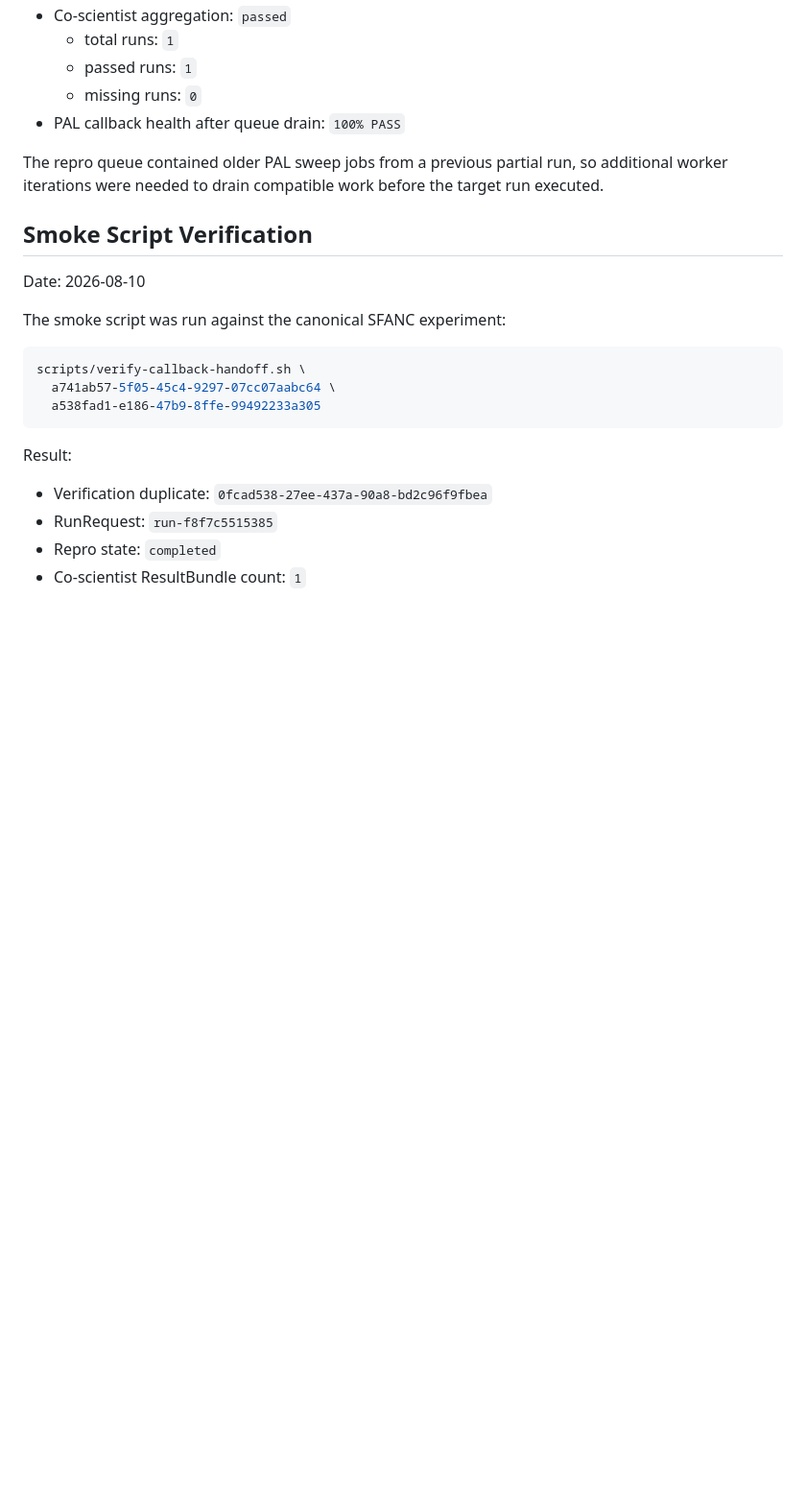
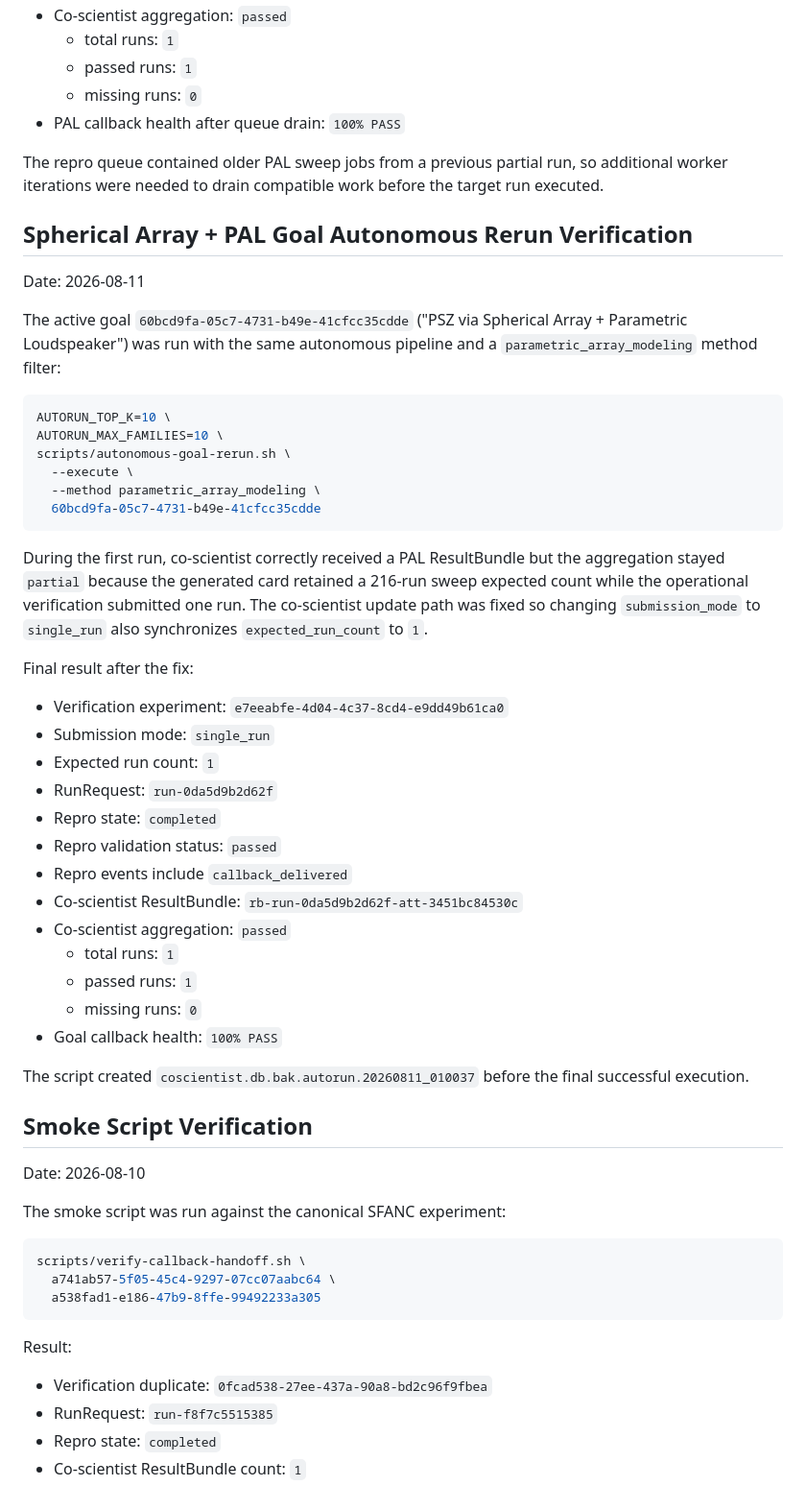
Before and after one commit to ryanyard-AMD/co-scientist, a Markdown page: docs/execution-callback-verification.md, the part around the change. Shown at 96% size. Rendered like a GitHub page; blank space fills up the shorter version.

Commit message:
Record spherical PAL autonomous rerun

````diff
--- a/docs/execution-callback-verification.md
+++ b/docs/execution-callback-verification.md
@@ -164,6 +164,48 @@ The repro queue contained older PAL sweep jobs from a previous partial run, so
 additional worker iterations were needed to drain compatible work before the
 target run executed.
 
+## Spherical Array + PAL Goal Autonomous Rerun Verification
+
+Date: 2026-08-11
+
+The active goal `60bcd9fa-05c7-4731-b49e-41cfcc35cdde` ("PSZ via Spherical
+Array + Parametric Loudspeaker") was run with the same autonomous pipeline and a
+`parametric_array_modeling` method filter:
+
+```bash
+AUTORUN_TOP_K=10 \
+AUTORUN_MAX_FAMILIES=10 \
+scripts/autonomous-goal-rerun.sh \
+  --execute \
+  --method parametric_array_modeling \
+  60bcd9fa-05c7-4731-b49e-41cfcc35cdde
+```
+
+During the first run, co-scientist correctly received a PAL ResultBundle but the
+aggregation stayed `partial` because the generated card retained a 216-run sweep
+expected count while the operational verification submitted one run. The
+co-scientist update path was fixed so changing `submission_mode` to `single_run`
+also synchronizes `expected_run_count` to `1`.
+
+Final result after the fix:
+
+- Verification experiment: `e7eeabfe-4d04-4c37-8cd4-e9dd49b61ca0`
+- Submission mode: `single_run`
+- Expected run count: `1`
+- RunRequest: `run-0da5d9b2d62f`
+- Repro state: `completed`
+- Repro validation status: `passed`
+- Repro events include `callback_delivered`
+- Co-scientist ResultBundle: `rb-run-0da5d9b2d62f-att-3451bc84530c`
+- Co-scientist aggregation: `passed`
+  - total runs: `1`
+  - passed runs: `1`
+  - missing runs: `0`
+- Goal callback health: `100% PASS`
+
+The script created `coscientist.db.bak.autorun.20260811_010037` before the final
+successful execution.
+
 ## Smoke Script Verification
 
 Date: 2026-08-10
````
